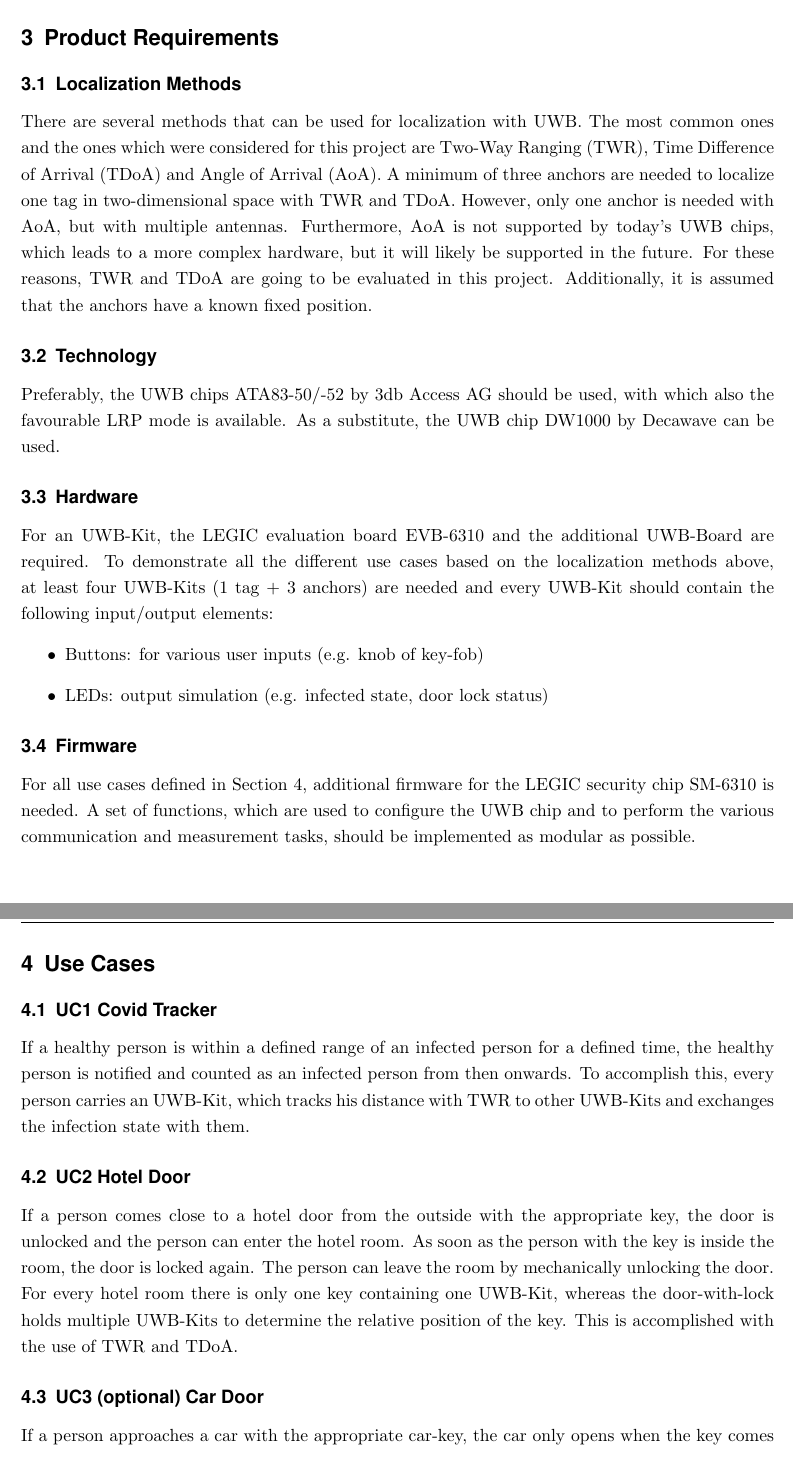
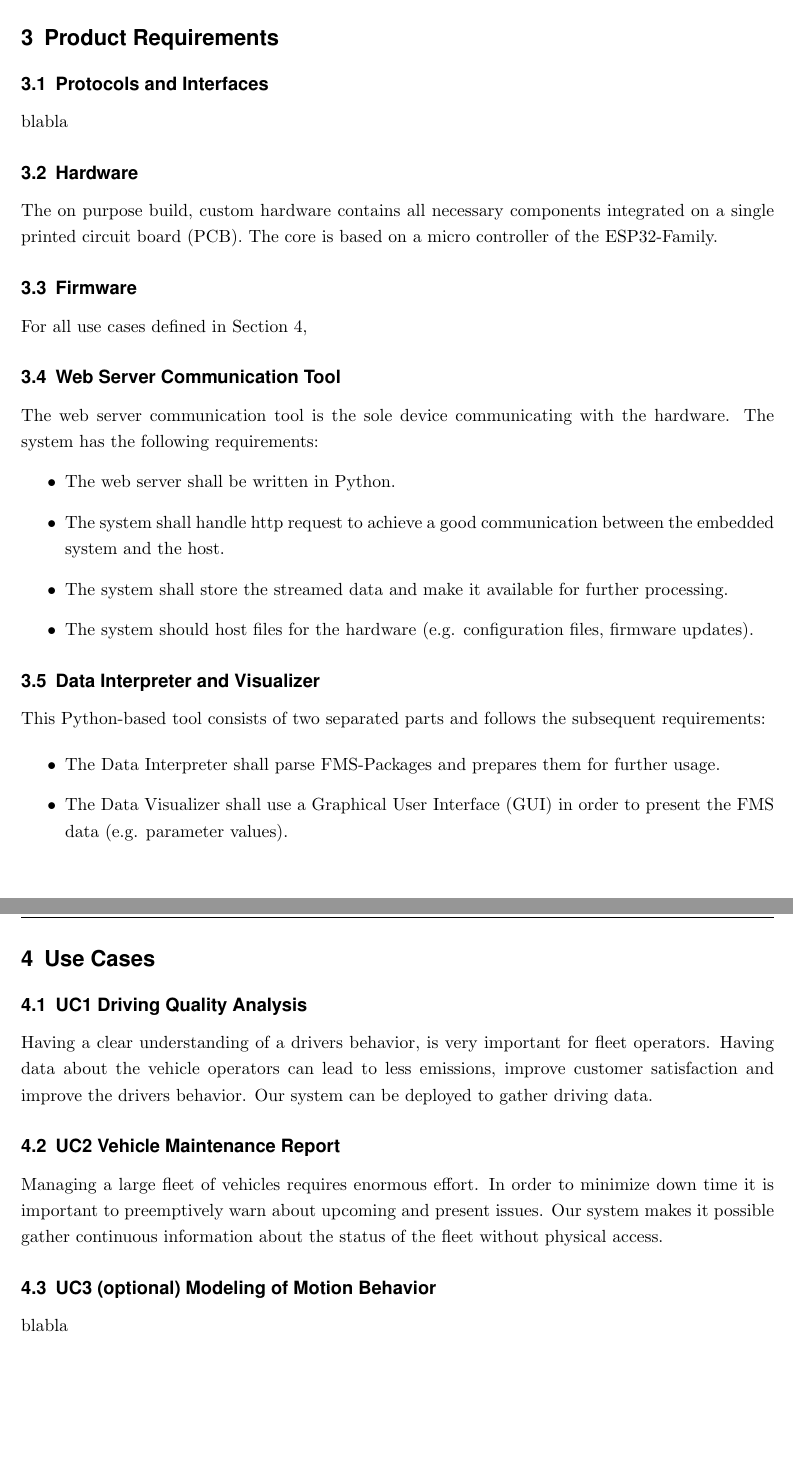
Before and after one commit to SA-OST-2021/fleet-monitor-docs, a LaTeX document (Requirements Specification/Requirements_Specification_FB_LJ.tex, which reads Requirements Specification/sections/3_product_requirements.tex, Requirements Specification/sections/3_use_cases.tex, Requirements Specification/sections/4_product_requirements.tex): two parts of pages 3 and 4 of 4, joined at a grey line, cut so that both start at the same text. Compiled offline with pdfLaTeX.

Commit message:
Updated documents

```diff
--- /dev/null
+++ b/Requirements Specification/sections/3_product_requirements.tex
@@ -0,0 +1,30 @@
+\newpage
+\section{Product Requirements}
+\subsection{Protocols and Interfaces}
+blabla
+
+\subsection{Hardware}
+The on purpose build, custom hardware contains all necessary components integrated on a single printed circuit board (PCB).
+The core is based on a micro controller of the ESP32-Family.
+
+
+
+\subsection{Firmware}
+For all use cases defined in \cref{sec:use_cases},
+
+\subsection{Web Server Communication Tool}
+The web server communication tool is the sole device communicating with the hardware. The system has the following requirements:
+\begin{itemize}
+        \item The web server shall be written in Python.
+        \item The system shall handle http request to achieve a good communication between the embedded system and the host.
+        \item The system shall store the streamed data and make it available for further processing.
+        \item The system should host files for the hardware (e.g. configuration files, firmware updates).
+\end{itemize}
+
+\subsection{Data Interpreter and Visualizer}
+This Python-based tool consists of two separated parts and follows the subsequent requirements:
+
+\begin{itemize}
+		\item The Data Interpreter shall parse FMS-Packages and prepares them for further usage.
+		\item The Data Visualizer shall use a Graphical User Interface (GUI) in order to present the FMS data (e.g. parameter values).
+\end{itemize}
--- a/Requirements Specification/sections/3_use_cases.tex
+++ /dev/null
@@ -1,11 +0,0 @@
-\newpage
-\section{Use Cases}
-\label{sec:use_cases}
-\subsection{UC1 Covid Tracker}
-If a healthy person is within a defined range of an infected person for a defined time, the healthy person is notified and counted as an infected person from then onwards. To accomplish this, every person carries an UWB-Kit, which tracks his distance with TWR to other UWB-Kits and exchanges the infection state with them.
-
-\subsection{UC2 Hotel Door}
-If a person comes close to a hotel door from the outside with the appropriate key, the door is unlocked and the person can enter the hotel room. As soon as the person with the key is inside the room, the door is locked again. The person can leave the room by mechanically unlocking the door. For every hotel room there is only one key containing one UWB-Kit, whereas the door-with-lock holds multiple UWB-Kits to determine the relative position of the key. This is accomplished with the use of TWR and TDoA.
-
-\subsection{UC3 (optional) Car Door}
-If a person approaches a car with the appropriate car-key, the car only opens when the key comes from a defined direction. Therefore, the car-key consists of one UWB-Kit, while the car comprises multiple UWB-Kits. This allows the car to determine the relative position of the car-key using TDoA.
--- a/Requirements Specification/sections/4_product_requirements.tex
+++ /dev/null
@@ -1,21 +0,0 @@
-\newpage
-\section{Product Requirements}
-\subsection{Localization Methods}
-%There are in general two ways the position of a tag in tow-dimensional space can be determined.
-There are several methods that can be used for localization with UWB. %localization methods can be used with UWB.
-The most common ones and the ones which were considered for this project are Two-Way Ranging (TWR), Time Difference of Arrival (TDoA) and Angle of Arrival (AoA). A minimum of three anchors are needed to localize one tag in two-dimensional space with TWR and TDoA. However, only one anchor is needed with AoA, but with multiple antennas. Furthermore, AoA is not supported by today's UWB chips, which leads to a more complex hardware, but it will likely be supported in the future. For these reasons, TWR and TDoA are going to be evaluated in this project. Additionally, it is assumed that the anchors have a known fixed position. %For this reason, TWR and TDoA are xof more interest and going to be evaluated in this project.
-
-\subsection{Technology}
-Preferably, the UWB chips ATA83-50/-52 by 3db Access AG should be used, with which also the favourable LRP mode is available. As a substitute, the UWB chip DW1000 by Decawave can be used.
-
-\subsection{Hardware}
-For an UWB-Kit, the LEGIC evaluation board EVB-6310 and the additional UWB-Board are required. To demonstrate all the different use cases based on the localization methods above, at least four UWB-Kits (1 tag + 3 anchors) are needed and every UWB-Kit should contain the following input/output elements:
-\begin{itemize}
-		\item Buttons: for various user inputs (e.g. knob of key-fob)
-		\item LEDs: output simulation (e.g. infected state, door lock status)
-\end{itemize}
-
-%The additional UWB-Board is powered by the LEGIC evaluation board. Also, for the design of the UWB-Board the UWB chip from %the 3db Access AG and the LRP UWB mode should preferably be used.
-
-\subsection{Firmware}
-For all use cases defined in \cref{sec:use_cases}, additional firmware for the LEGIC security chip SM-6310 is needed. A set of functions, which are used to configure the UWB chip and to perform the various communication and measurement tasks, should be implemented as modular as possible.
--- /dev/null
+++ b/Requirements Specification/sections/4_use_cases.tex
@@ -0,0 +1,11 @@
+\newpage
+\section{Use Cases}
+\label{sec:use_cases}
+\subsection{UC1 Driving Quality Analysis}
+Having a clear understanding of a drivers behavior, is very important for fleet operators. Having data about the vehicle operators can lead to less emissions, improve customer satisfaction and improve the drivers behavior. Our system can be deployed to gather driving data.
+
+\subsection{UC2 Vehicle Maintenance Report}
+Managing a large fleet of vehicles requires enormous effort. In order to minimize down time it is important to preemptively warn about upcoming and present issues. Our system makes it possible gather continuous information about the status of the fleet without physical access.
+
+\subsection{UC3 (optional) Modeling of Motion Behavior}
+blabla
```
Also changed, not shown: Requirements Specification/Requirements_Specification_FB_LJ.tex (renamed from Requirements Specification/BA_UWB_Requirements_Specification_FA_JB.tex, +2 -2 lines), Requirements Specification/sections/1_introduction.tex (+3 -4 lines), Requirements Specification/sections/2_task_definition.tex (+16 -19 lines), Requirements Specification/images/Block_Diagram.pdf (renamed from Requirements Specification/graphics/Block_Diagram.pdf), 1 other file.
